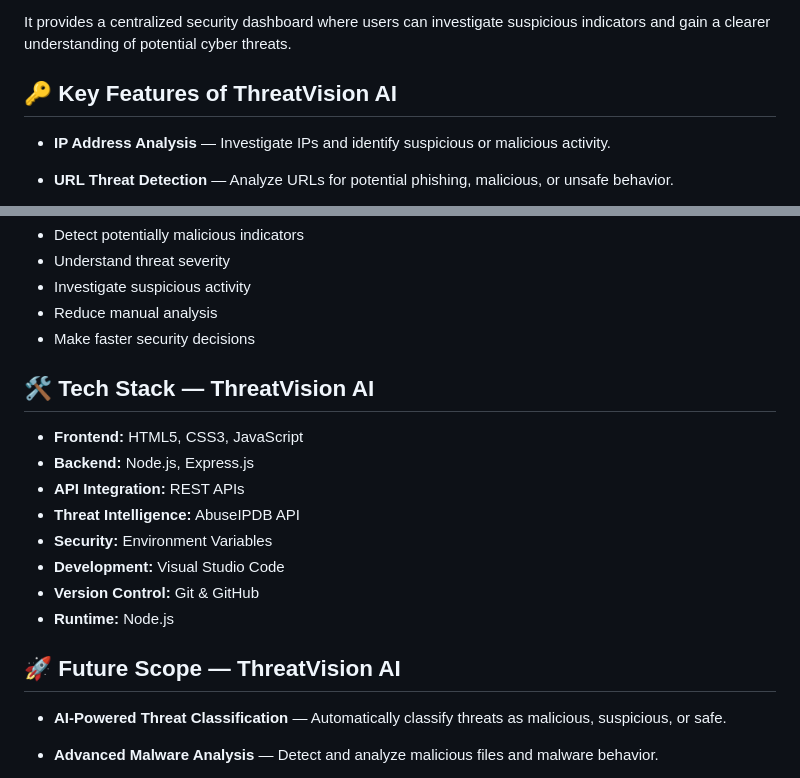
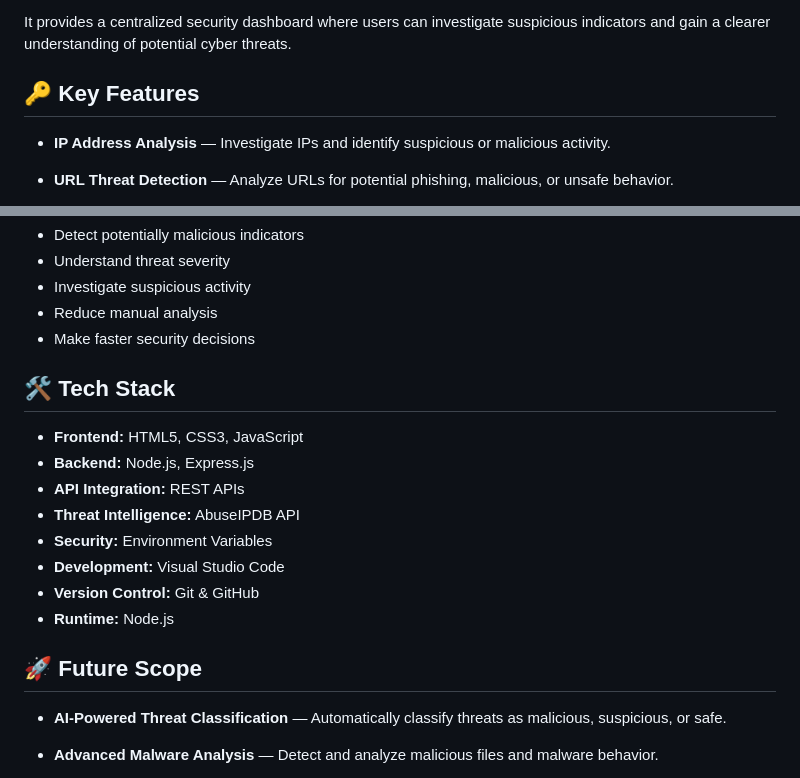
Before and after one commit to vishwajajadhav07/ThreatVision-AI, a Markdown page: README.md, 2 parts joined by grey strips. Rendered like a GitHub page.

Commit message:
Update README.md for clarity and formatting

```diff
--- a/README.md
+++ b/README.md
@@ -7,7 +7,7 @@ ThreatVision AI is a modern cybersecurity platform designed to analyze IP addres
 It provides a centralized security dashboard where users can investigate suspicious indicators and gain a clearer understanding of potential cyber threats.
 
 
-## 🔑 Key Features of ThreatVision AI
+## 🔑 Key Features
 
 - **IP Address Analysis** — Investigate IPs and identify suspicious or malicious activity.
 
@@ -41,7 +41,7 @@ ThreatVision AI brings these investigations together into a single platform, hel
 
 
 
-## 🛠️ Tech Stack — ThreatVision AI
+## 🛠️ Tech Stack
 
 * **Frontend:** HTML5, CSS3, JavaScript
 * **Backend:** Node.js, Express.js
@@ -54,7 +54,7 @@ ThreatVision AI brings these investigations together into a single platform, hel
 
 
 
-## 🚀 Future Scope — ThreatVision AI
+## 🚀 Future Scope
 
 * **AI-Powered Threat Classification** — Automatically classify threats as malicious, suspicious, or safe.
 
```
